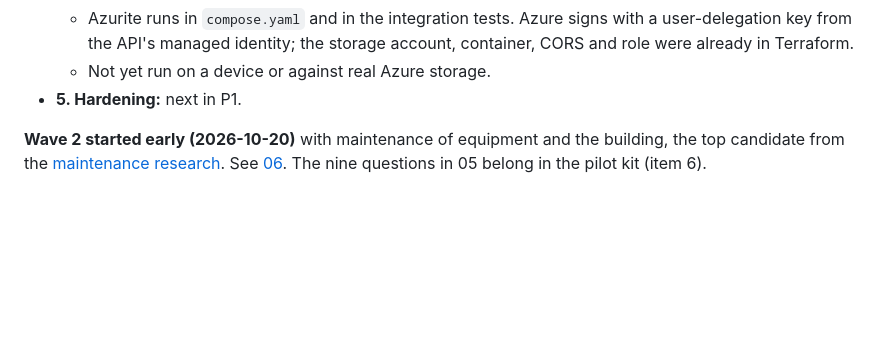
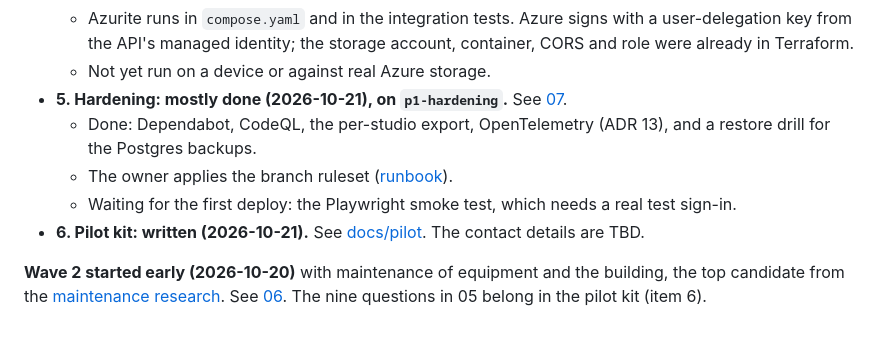
Before and after one commit to AaronFilson/studiomanager, a Markdown page: docs/planning/04-pilot-readiness-plan.md, the part around the change. GitHub-like rendering; blank space fills up the shorter version.

Commit message:
Record P1 hardening and the pilot kit in the pilot-readiness plan
Co-Authored-By: Claude Opus 5.5 <noreply@anthropic.com>

```diff
--- a/docs/planning/04-pilot-readiness-plan.md
+++ b/docs/planning/04-pilot-readiness-plan.md
@@ -100,7 +100,13 @@ Deploying moved to the end and the mobile app moved in, so P1 becomes:
     user-delegation key from the API's managed identity; the storage account, container, CORS
     and role were already in Terraform.
   - Not yet run on a device or against real Azure storage.
-- **5. Hardening:** next in P1.
+- **5. Hardening: mostly done (2026-10-21), on `p1-hardening`.** See [07](07-next-wave-queue.md).
+  - Done: Dependabot, CodeQL, the per-studio export, OpenTelemetry (ADR 13), and a restore drill
+    for the Postgres backups.
+  - The owner applies the branch ruleset ([runbook](../runbooks/branch-protection.md)).
+  - Waiting for the first deploy: the Playwright smoke test, which needs a real test sign-in.
+- **6. Pilot kit: written (2026-10-21).** See [docs/pilot](../pilot/README.md). The contact
+  details are TBD.
 
 **Wave 2 started early (2026-10-20)** with maintenance of equipment and the building, the top
 candidate from the [maintenance research](05-maintenance-research.md). See
```
